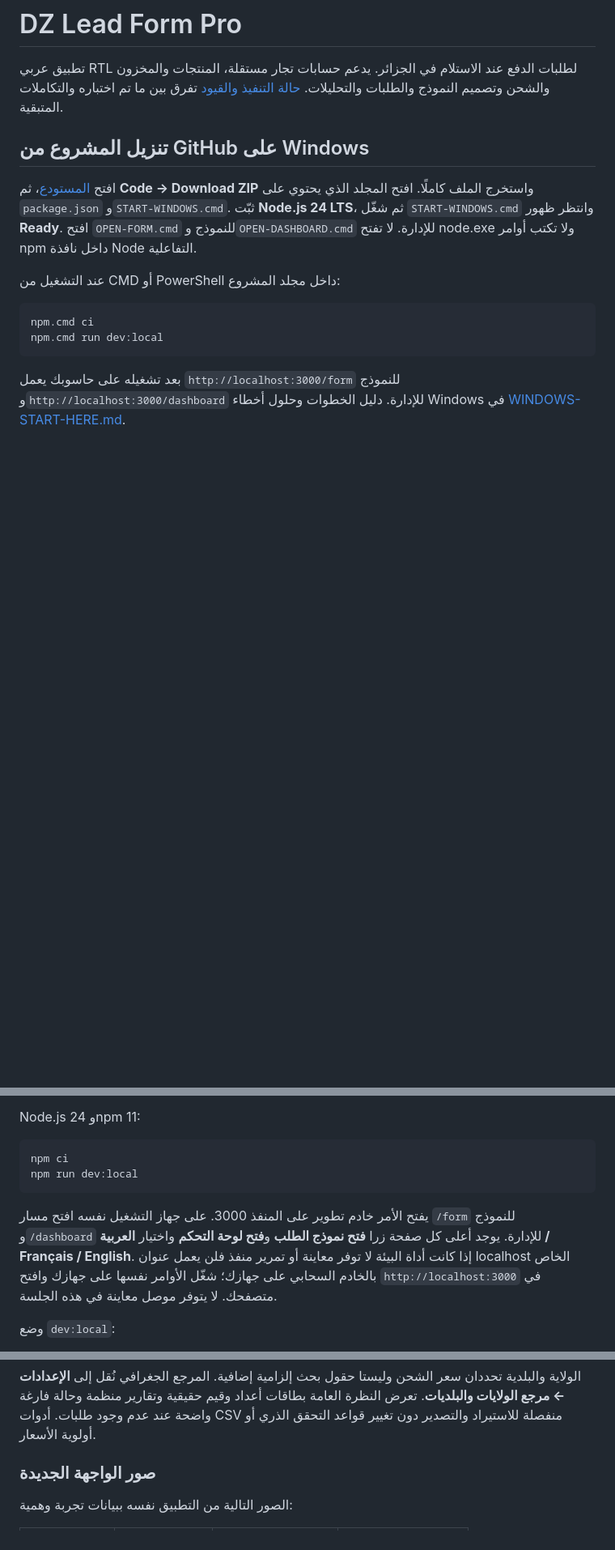
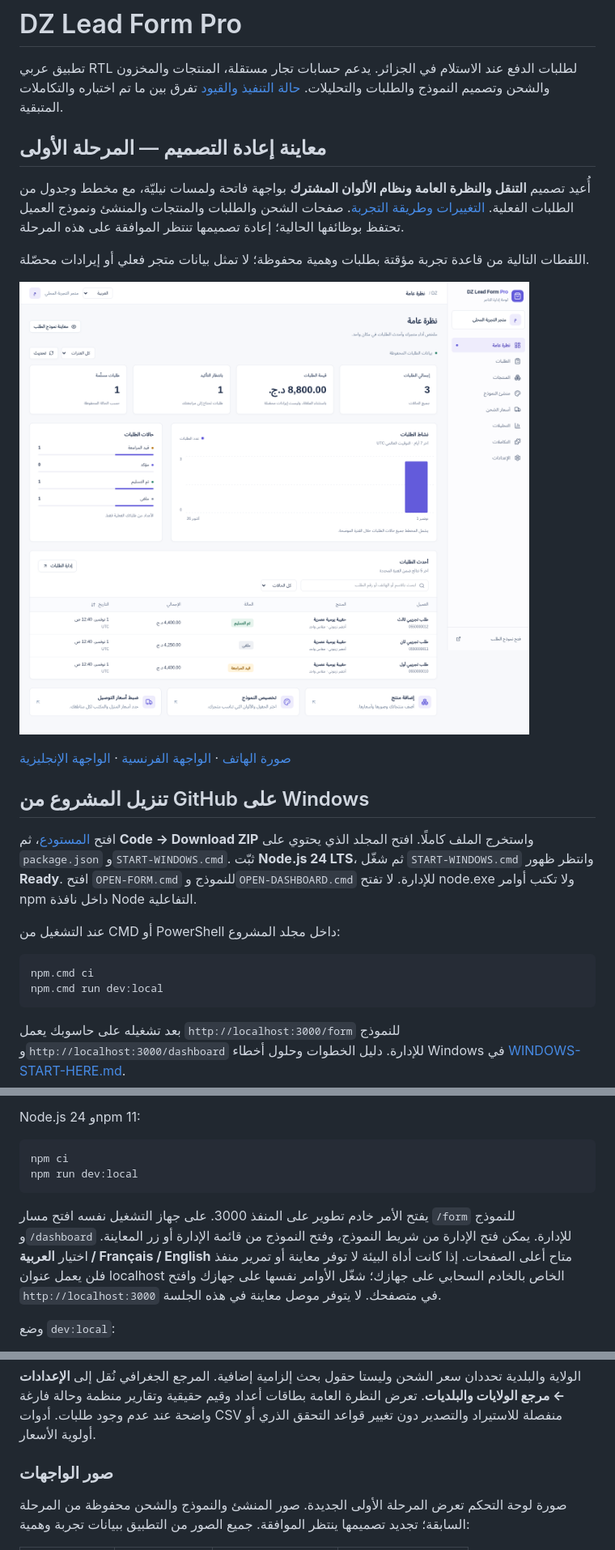
Before and after one commit to zakkoussama1-wq/-, a Markdown page: README.md, 3 parts joined by grey strips. Shown at 81% size. GitHub-like rendering; pictures changed too: docs/screenshots/stage1-overview-desktop.png (added); blank space fills up the shorter version.

Commit message:
Introduce indigo workspace design and real-data overview

````diff
--- a/README.md
+++ b/README.md
@@ -1,6 +1,16 @@
 # DZ Lead Form Pro
 
 تطبيق عربي RTL لطلبات الدفع عند الاستلام في الجزائر. يدعم حسابات تجار مستقلة، المنتجات والمخزون والشحن وتصميم النموذج والطلبات والتحليلات. [حالة التنفيذ والقيود](IMPLEMENTATION_STATUS.md) تفرق بين ما تم اختباره والتكاملات المتبقية.
+
+## معاينة إعادة التصميم — المرحلة الأولى
+
+أُعيد تصميم **التنقل والنظرة العامة ونظام الألوان المشترك** بواجهة فاتحة ولمسات نيليّة، مع مخطط وجدول من الطلبات الفعلية. [التغييرات وطريقة التجربة](docs/REDESIGN-STAGE-1.md). صفحات الشحن والطلبات والمنتجات والمنشئ ونموذج العميل تحتفظ بوظائفها الحالية؛ إعادة تصميمها تنتظر الموافقة على هذه المرحلة.
+
+اللقطات التالية من قاعدة تجربة مؤقتة بطلبات وهمية محفوظة؛ لا تمثل بيانات متجر فعلي أو إيرادات محصّلة.
+
+![النظرة العامة الجديدة بالعربية](docs/screenshots/stage1-overview-desktop.png)
+
+[صورة الهاتف](docs/screenshots/stage1-overview-mobile.png) · [الواجهة الفرنسية](docs/screenshots/stage1-overview-fr.png) · [الواجهة الإنجليزية](docs/screenshots/stage1-overview-en.png)
 
 ## تنزيل المشروع من GitHub على Windows
 
@@ -30,7 +40,7 @@ npm ci
 npm run dev:local
 ```
 
-يفتح الأمر خادم تطوير على المنفذ 3000. على جهاز التشغيل نفسه افتح مسار `/form` للنموذج و`/dashboard` للإدارة. يوجد أعلى كل صفحة زرا **فتح نموذج الطلب** و**فتح لوحة التحكم** واختيار **العربية / Français / English**. إذا كانت أداة البيئة لا توفر معاينة أو تمرير منفذ فلن يعمل عنوان localhost الخاص بالخادم السحابي على جهازك؛ شغّل الأوامر نفسها على جهازك وافتح `http://localhost:3000` في متصفحك. لا يتوفر موصل معاينة في هذه الجلسة.
+يفتح الأمر خادم تطوير على المنفذ 3000. على جهاز التشغيل نفسه افتح مسار `/form` للنموذج و`/dashboard` للإدارة. يمكن فتح الإدارة من شريط النموذج، وفتح النموذج من قائمة الإدارة أو زر المعاينة. اختيار **العربية / Français / English** متاح أعلى الصفحات. إذا كانت أداة البيئة لا توفر معاينة أو تمرير منفذ فلن يعمل عنوان localhost الخاص بالخادم السحابي على جهازك؛ شغّل الأوامر نفسها على جهازك وافتح `http://localhost:3000` في متصفحك. لا يتوفر موصل معاينة في هذه الجلسة.
 
 وضع `dev:local`:
 
@@ -68,7 +78,7 @@ npm run dev:local
 
 الولاية والبلدية تحددان سعر الشحن وليستا حقول بحث إلزامية إضافية. المرجع الجغرافي نُقل إلى **الإعدادات ← مرجع الولايات والبلديات**. تعرض النظرة العامة بطاقات أعداد وقيم حقيقية وتقارير منظمة وحالة فارغة واضحة عند عدم وجود طلبات. أدوات CSV منفصلة للاستيراد والتصدير دون تغيير قواعد التحقق الذري أو أولوية الأسعار.
 
-### صور الواجهة الجديدة
+### صور الواجهات
 
-الصور التالية من التطبيق نفسه ببيانات تجربة وهمية:
+صورة لوحة التحكم تعرض المرحلة الأولى الجديدة. صور المنشئ والنموذج والشحن محفوظة من المرحلة السابقة؛ تجديد تصميمها ينتظر الموافقة. جميع الصور من التطبيق ببيانات تجربة وهمية:
 
````
Also changed, not shown: other parts of README.md (+3 -3 lines), IMPLEMENTATION_STATUS.md (+7 -5 lines), docs/REDESIGN-STAGE-1.md (added, +52 -0 lines), docs/screenshots/stage1-overview-en.png (added), docs/screenshots/stage1-overview-fr.png (added), docs/screenshots/stage1-overview-mobile.png (added), 11 other files.
